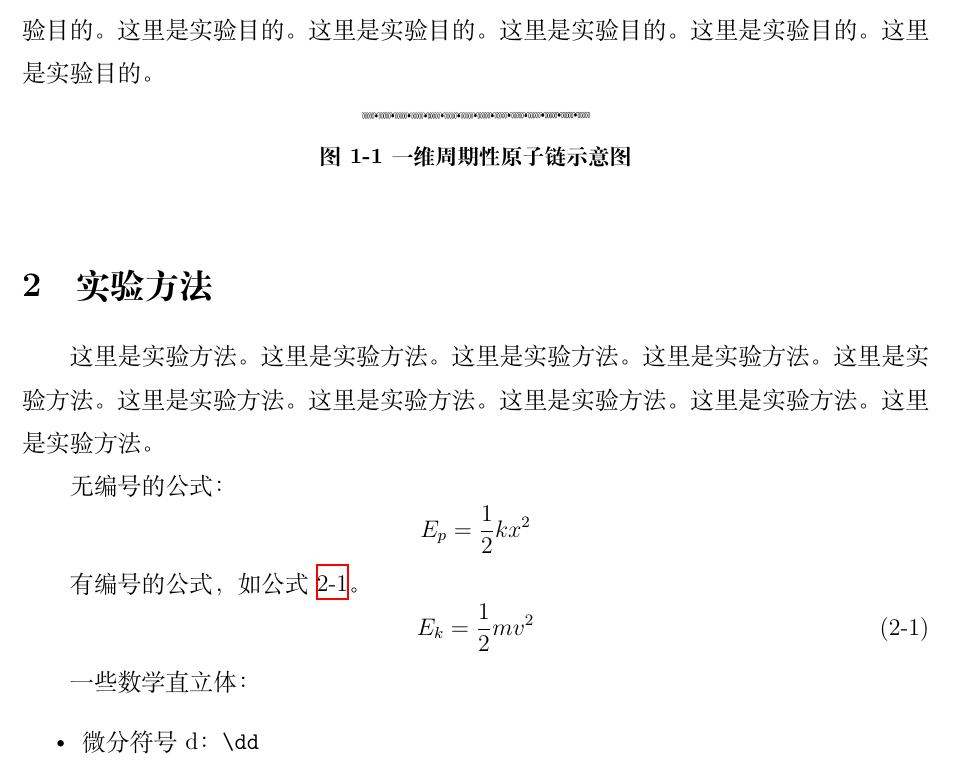
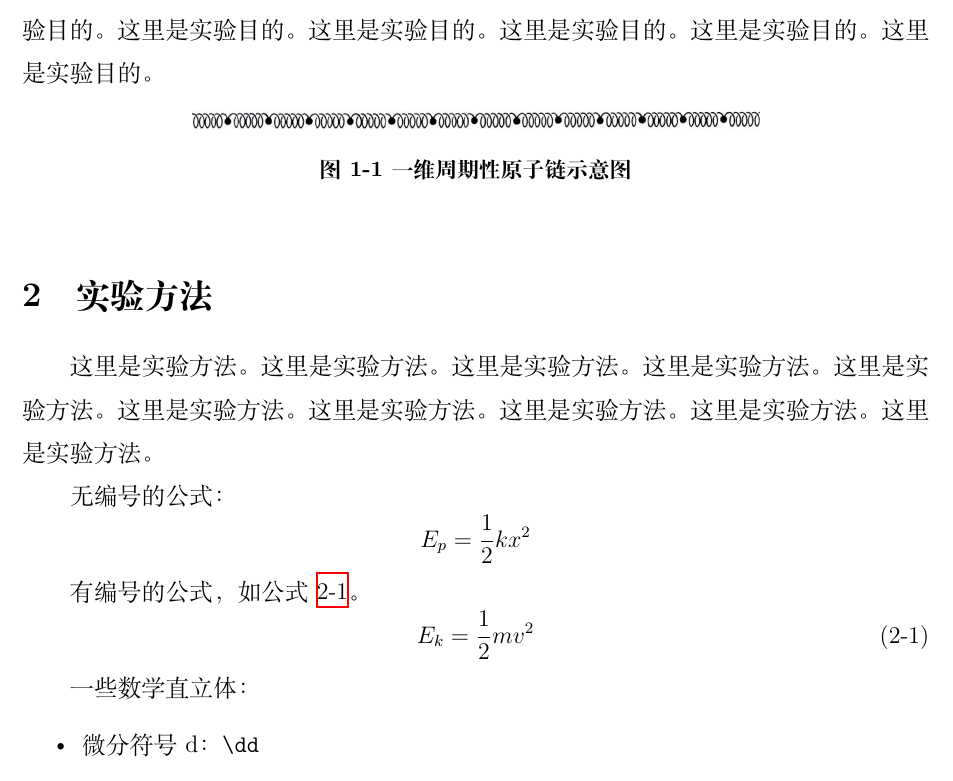
Before and after one commit to Bit-Part-Young/report-template-MMMS, a LaTeX document (main.tex, which reads contents/content.tex): part of page 3 of 10, cut so that both start at the same text. Compiled offline with XeLaTeX.

Commit message:
update content tex

```diff
--- a/contents/content.tex
+++ b/contents/content.tex
@@ -17,7 +17,7 @@
 
 \begin{figure}[!htp]
     \centering
-    \includegraphics[width=4cm]{Figures/atomic_chain.png}
+    \includegraphics[width=10cm]{Figures/atomic_chain.png}
     \caption{一维周期性原子链示意图}
     \label{fig:atomic-chain}
 \end{figure}
```
